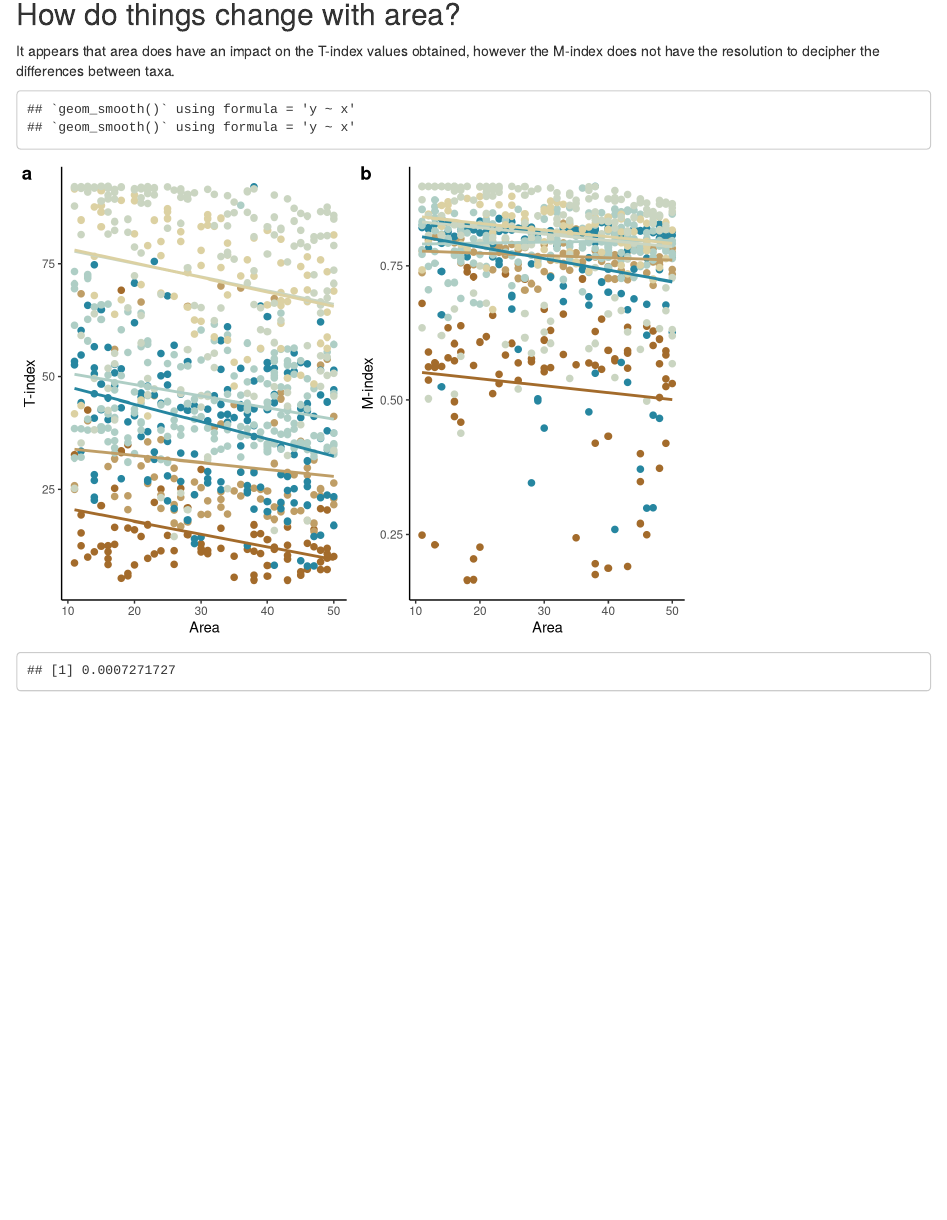
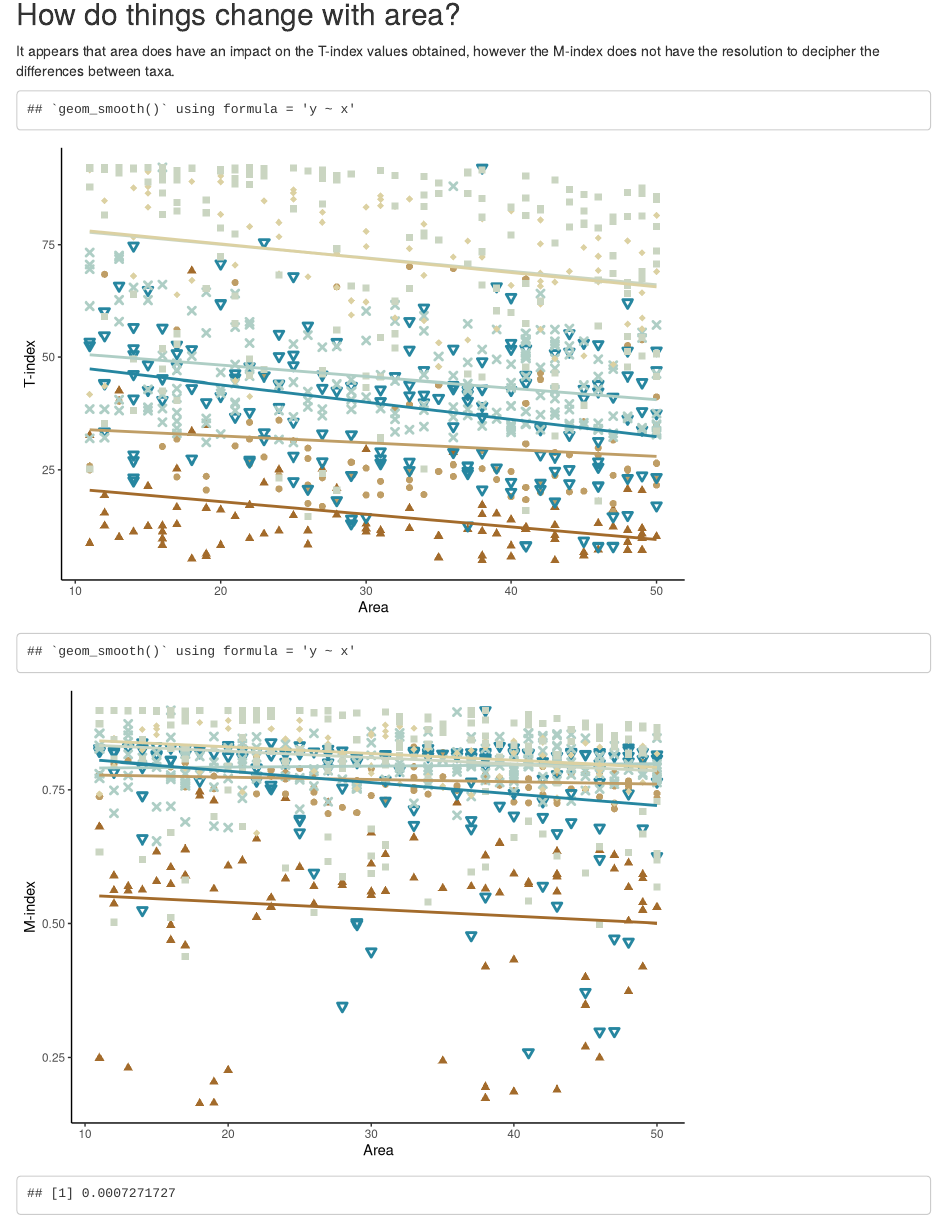
Before and after one commit to BryanShirl/Conodont_Crystals, an R Markdown document (Texture methods comparison/Testing_Quant_Methods.Rmd): the page in a window 1100 px wide, from 2360 px down. Rendered offline with R 4.5, knitr and Pandoc, with nearby package versions.

Commit message:
Small changes
Adding some analysis and markdown file

````diff
--- a/Texture methods comparison/Testing_Quant_Methods.Rmd
+++ b/Texture methods comparison/Testing_Quant_Methods.Rmd
@@ -105,25 +110,25 @@ ggarrange(sc1,
 It appears that area does have an impact on the T-index values obtained, however the M-index does not have the resolution to decipher the differences between taxa.
 
 ```{r comparing area vs indexes,echo=FALSE}
-area1 = ggplot2::ggplot(Data, aes(y=T.index, x=Area, color=Taxa)) +
-  geom_point(size=2) +
+ggplot2::ggplot(Data, aes(y=T.index, x=Area, color=Taxa, shape=Taxa)) +
+  geom_point(size=1.5,stroke = 1.5) +
   ylab(expression("T-index")) +
   xlab(expression("Area"))+
   theme_classic()+
   geom_smooth(method=lm,se=FALSE,show.legend=TRUE)+
   theme(legend.position = "none")+
-  scale_colour_manual(values=c("#aecec5ff","#cad5c1ff","#bf9e66ff","#a36b2bff","#dcd1a2ff", "#2686a0ff"))
+  scale_colour_manual(values=c("#aecec5ff","#cad5c1ff","#bf9e66ff","#a36b2bff","#dcd1a2ff", "#2686a0ff"))+
+  scale_shape_manual(values=c(4,15,16,17,18,25))
 
-area2 = ggplot2::ggplot(Data, aes(y=M.index, x=Area, color=Taxa)) +
-  geom_point(size=2) +
+ggplot2::ggplot(Data, aes(y=M.index, x=Area, color=Taxa, shape=Taxa)) +
+  geom_point(size=1.5,stroke = 1.5) +
   ylab(expression("M-index")) +
   xlab(expression("Area"))+
   theme_classic()+
   geom_smooth(method=lm,se=FALSE)+
   theme(legend.position = "none")+
-  scale_colour_manual(values=c("#aecec5ff","#cad5c1ff","#bf9e66ff","#a36b2bff","#dcd1a2ff", "#2686a0ff"))
+  scale_colour_manual(values=c("#aecec5ff","#cad5c1ff","#bf9e66ff","#a36b2bff","#dcd1a2ff", "#2686a0ff"))+ scale_shape_manual(values=c(4,15,16,17,18,25))
 
-ggarrange(area1,area2, ncol = 2,nrow =1,  labels = c("a", "b"))
 ```
 
 ```{r ,echo=FALSE}
````
Also changed, not shown: Raman conodonts/Raman conodonts/Raman.R (+1 -1 lines), Raman conodonts/Raman conodonts/Rplot.pdf (added), Raman conodonts/Raman conodonts/Rplot01.pdf (added), Texture methods comparison/C vs A.png (added), Texture methods comparison/M vs T.png (added), Texture methods comparison/Testing_Quant_Methods.html (added), Texture methods comparison/Testing_Quant_Methods.Rmd (13 more changed lines).
